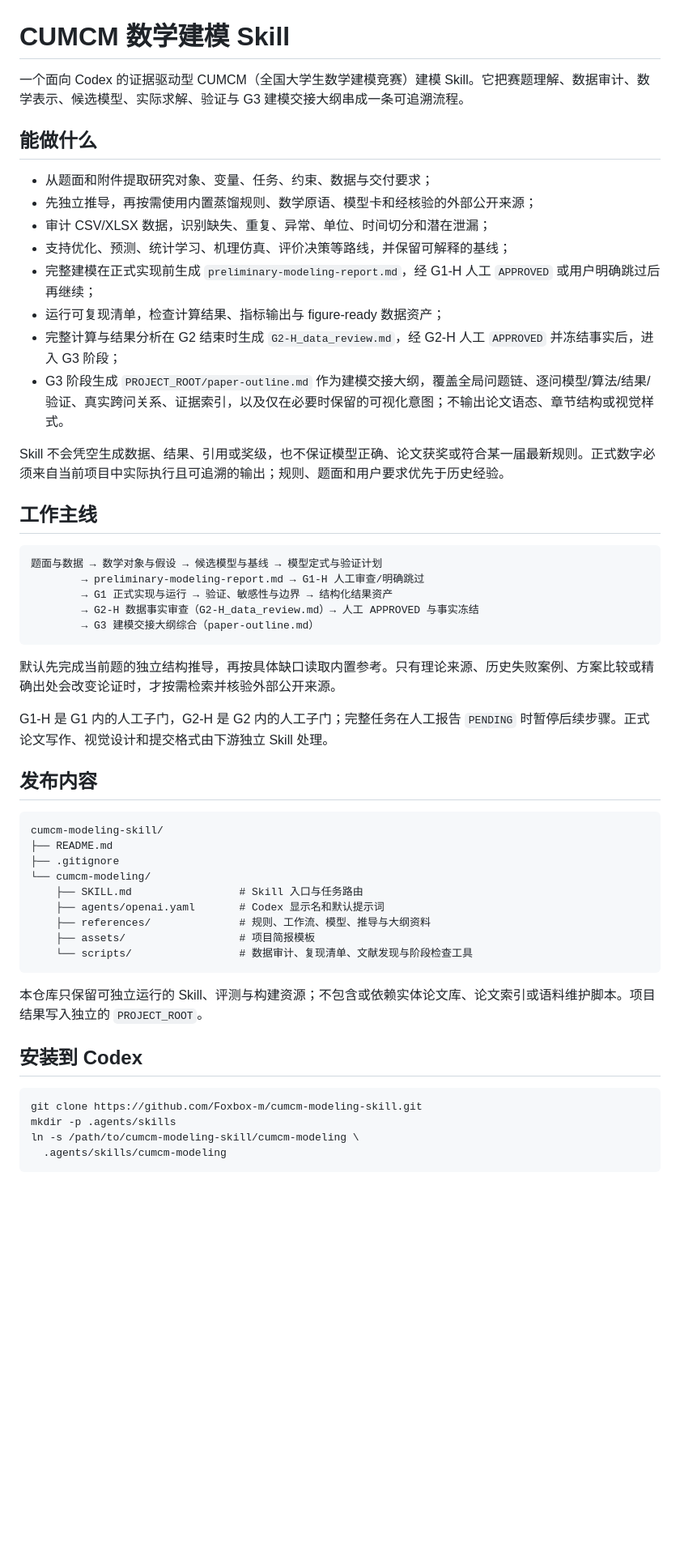
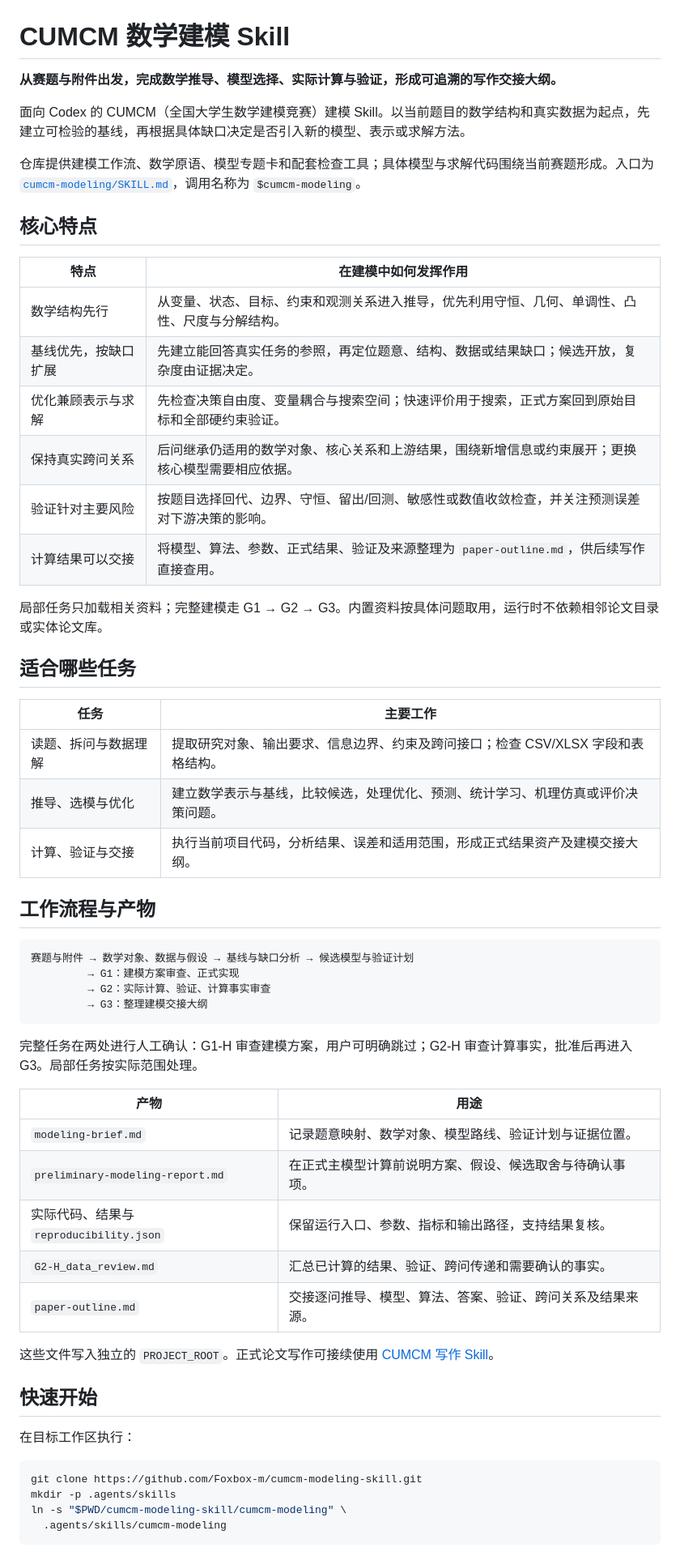
Before and after one commit to Foxbox-m/cumcm-modeling-skill, a Markdown page: README.md, the part around one of its changes. Shown at 81% size. Rendered like a GitHub page; blank space fills up the shorter version.

````diff
--- a/README.md
+++ b/README.md
@@ -1,56 +1,61 @@
 # CUMCM 数学建模 Skill
 
-一个面向 Codex 的证据驱动型 CUMCM（全国大学生数学建模竞赛）建模 Skill。它把赛题理解、数据审计、数学表示、候选模型、实际求解、验证与 G3 建模交接大纲串成一条可追溯流程。
+**从赛题与附件出发，完成数学推导、模型选择、实际计算与验证，形成可追溯的写作交接大纲。**
 
-## 能做什么
+面向 Codex 的 CUMCM（全国大学生数学建模竞赛）建模 Skill。以当前题目的数学结构和真实数据为起点，先建立可检验的基线，再根据具体缺口决定是否引入新的模型、表示或求解方法。
 
-- 从题面和附件提取研究对象、变量、任务、约束、数据与交付要求；
-- 先独立推导，再按需使用内置蒸馏规则、数学原语、模型卡和经核验的外部公开来源；
-- 审计 CSV/XLSX 数据，识别缺失、重复、异常、单位、时间切分和潜在泄漏；
-- 支持优化、预测、统计学习、机理仿真、评价决策等路线，并保留可解释的基线；
-- 完整建模在正式实现前生成 `preliminary-modeling-report.md`，经 G1-H 人工 `APPROVED` 或用户明确跳过后再继续；
-- 运行可复现清单，检查计算结果、指标输出与 figure-ready 数据资产；
-- 完整计算与结果分析在 G2 结束时生成 `G2-H_data_review.md`，经 G2-H 人工 `APPROVED` 并冻结事实后，进入 G3 阶段；
-- G3 阶段生成 `PROJECT_ROOT/paper-outline.md` 作为建模交接大纲，覆盖全局问题链、逐问模型/算法/结果/验证、真实跨问关系、证据索引，以及仅在必要时保留的可视化意图；不输出论文语态、章节结构或视觉样式。
+仓库提供建模工作流、数学原语、模型专题卡和配套检查工具；具体模型与求解代码围绕当前赛题形成。入口为 [`cumcm-modeling/SKILL.md`](cumcm-modeling/SKILL.md)，调用名称为 `$cumcm-modeling`。
 
-Skill 不会凭空生成数据、结果、引用或奖级，也不保证模型正确、论文获奖或符合某一届最新规则。正式数字必须来自当前项目中实际执行且可追溯的输出；规则、题面和用户要求优先于历史经验。
+## 核心特点
 
-## 工作主线
+| 特点 | 在建模中如何发挥作用 |
+|---|---|
+| 数学结构先行 | 从变量、状态、目标、约束和观测关系进入推导，优先利用守恒、几何、单调性、凸性、尺度与分解结构。 |
+| 基线优先，按缺口扩展 | 先建立能回答真实任务的参照，再定位题意、结构、数据或结果缺口；候选开放，复杂度由证据决定。 |
+| 优化兼顾表示与求解 | 先检查决策自由度、变量耦合与搜索空间；快速评价用于搜索，正式方案回到原始目标和全部硬约束验证。 |
+| 保持真实跨问关系 | 后问继承仍适用的数学对象、核心关系和上游结果，围绕新增信息或约束展开；更换核心模型需要相应依据。 |
+| 验证针对主要风险 | 按题目选择回代、边界、守恒、留出/回测、敏感性或数值收敛检查，并关注预测误差对下游决策的影响。 |
+| 计算结果可以交接 | 将模型、算法、参数、正式结果、验证及来源整理为 `paper-outline.md`，供后续写作直接查用。 |
+
+局部任务只加载相关资料；完整建模走 G1 → G2 → G3。内置资料按具体问题取用，运行时不依赖相邻论文目录或实体论文库。
+
+## 适合哪些任务
+
+| 任务 | 主要工作 |
+|---|---|
+| 读题、拆问与数据理解 | 提取研究对象、输出要求、信息边界、约束及跨问接口；检查 CSV/XLSX 字段和表格结构。 |
+| 推导、选模与优化 | 建立数学表示与基线，比较候选，处理优化、预测、统计学习、机理仿真或评价决策问题。 |
+| 计算、验证与交接 | 执行当前项目代码，分析结果、误差和适用范围，形成正式结果资产及建模交接大纲。 |
+
+## 工作流程与产物
 
 ```text
-题面与数据 → 数学对象与假设 → 候选模型与基线 → 模型定式与验证计划
-        → preliminary-modeling-report.md → G1-H 人工审查/明确跳过
-        → G1 正式实现与运行 → 验证、敏感性与边界 → 结构化结果资产
-        → G2-H 数据事实审查（G2-H_data_review.md）→ 人工 APPROVED 与事实冻结
-        → G3 建模交接大纲综合（paper-outline.md）
+赛题与附件 → 数学对象、数据与假设 → 基线与缺口分析 → 候选模型与验证计划
+         → G1：建模方案审查、正式实现
+         → G2：实际计算、验证、计算事实审查
+         → G3：整理建模交接大纲
 ```
 
-默认先完成当前题的独立结构推导，再按具体缺口读取内置参考。只有理论来源、历史失败案例、方案比较或精确出处会改变论证时，才按需检索并核验外部公开来源。
+完整任务在两处进行人工确认：G1-H 审查建模方案，用户可明确跳过；G2-H 审查计算事实，批准后再进入 G3。局部任务按实际范围处理。
 
-G1-H 是 G1 内的人工子门，G2-H 是 G2 内的人工子门；完整任务在人工报告 `PENDING` 时暂停后续步骤。正式论文写作、视觉设计和提交格式由下游独立 Skill 处理。
+| 产物 | 用途 |
+|---|---|
+| `modeling-brief.md` | 记录题意映射、数学对象、模型路线、验证计划与证据位置。 |
+| `preliminary-modeling-report.md` | 在正式主模型计算前说明方案、假设、候选取舍与待确认事项。 |
+| 实际代码、结果与 `reproducibility.json` | 保留运行入口、参数、指标和输出路径，支持结果复核。 |
+| `G2-H_data_review.md` | 汇总已计算的结果、验证、跨问传递和需要确认的事实。 |
+| `paper-outline.md` | 交接逐问推导、模型、算法、答案、验证、跨问关系及结果来源。 |
 
-## 发布内容
+这些文件写入独立的 `PROJECT_ROOT`。正式论文写作可接续使用 [CUMCM 写作 Skill](https://github.com/Foxbox-m/cumcm-writing-skill)。
 
-```text
-cumcm-modeling-skill/
-├── README.md
-├── .gitignore
-└── cumcm-modeling/
-    ├── SKILL.md                 # Skill 入口与任务路由
-    ├── agents/openai.yaml       # Codex 显示名和默认提示词
-    ├── references/              # 规则、工作流、模型、推导与大纲资料
-    ├── assets/                  # 项目简报模板
-    └── scripts/                 # 数据审计、复现清单、文献发现与阶段检查工具
-```
+## 快速开始
 
-本仓库只保留可独立运行的 Skill、评测与构建资源；不包含或依赖实体论文库、论文索引或语料维护脚本。项目结果写入独立的 `PROJECT_ROOT`。
-
-## 安装到 Codex
+在目标工作区执行：
 
 ```bash
 git clone https://github.com/Foxbox-m/cumcm-modeling-skill.git
 mkdir -p .agents/skills
-ln -s /path/to/cumcm-modeling-skill/cumcm-modeling \
+ln -s "$PWD/cumcm-modeling-skill/cumcm-modeling" \
   .agents/skills/cumcm-modeling
 ```
 
````
Also changed, not shown: other parts of README.md (+49 -34 lines).
